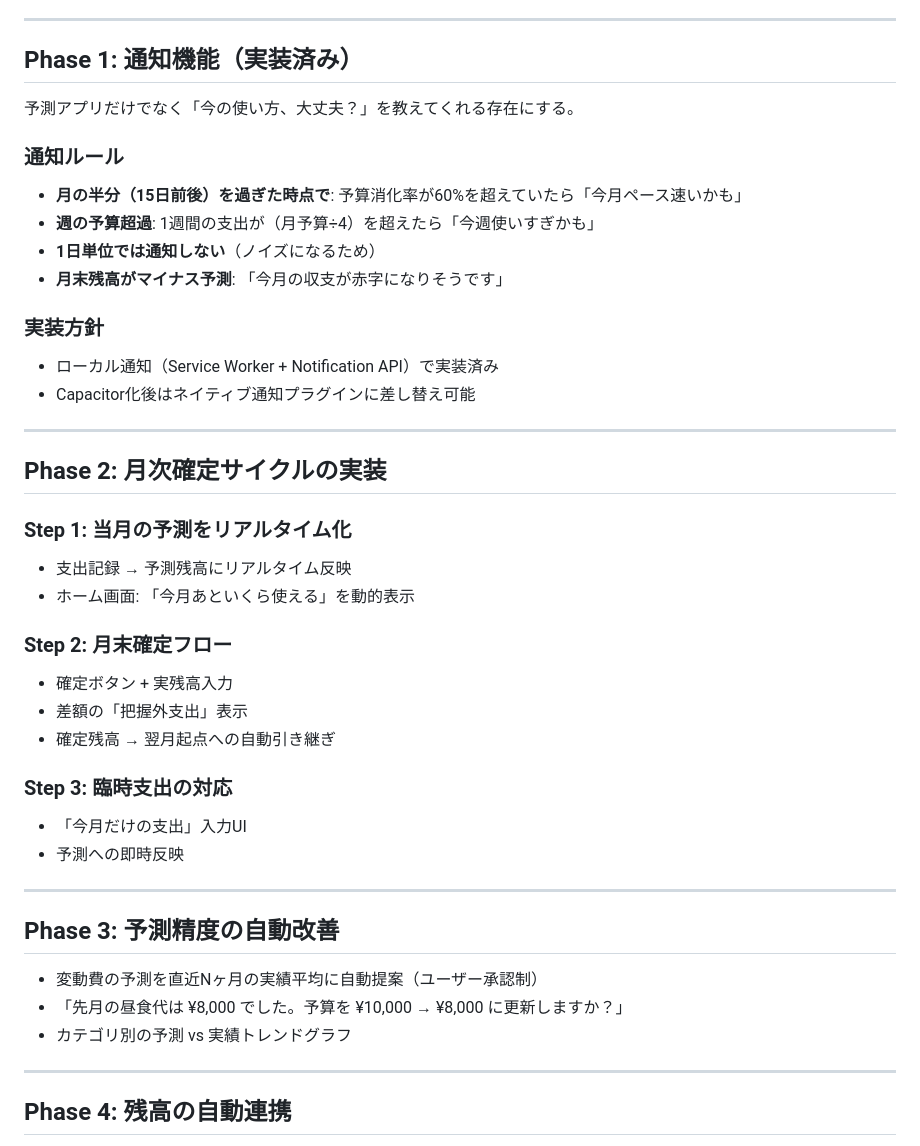
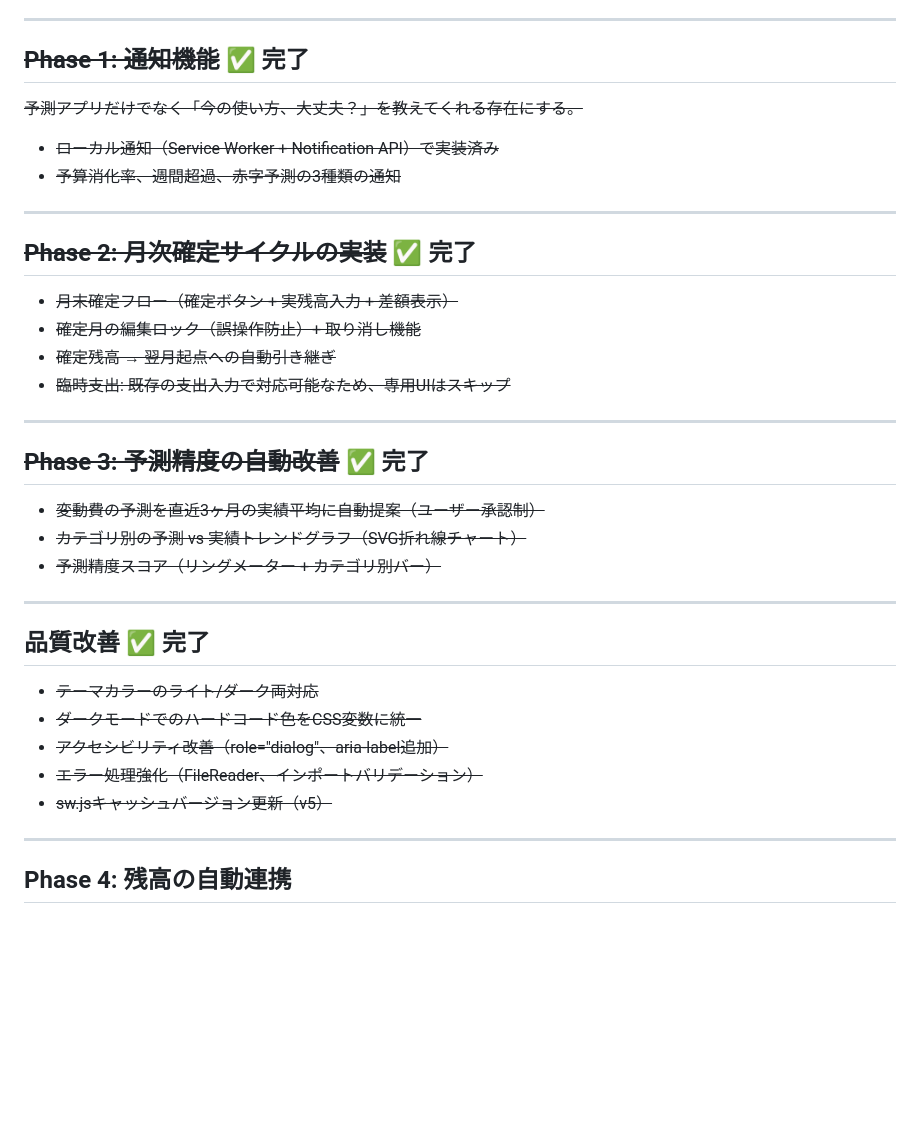
Before and after one commit to shourix/MoneyFlowApp, a Markdown page: ROADMAP.md, the part around the change. Drawn GitHub-style; blank space fills up the shorter version.

Commit message:
ロードマップ更新: Phase 1〜3 + 品質改善を完了済みに
Co-Authored-By: Claude Opus 4.6 <noreply@anthropic.com>

```diff
--- a/ROADMAP.md
+++ b/ROADMAP.md
@@ -63,44 +63,39 @@ Excelで毎月シートを作り直していたのと同じことを、アプリ
 
 ---
 
-## Phase 1: 通知機能（実装済み）
+## ~~Phase 1: 通知機能~~ ✅ 完了
 
-予測アプリだけでなく「今の使い方、大丈夫？」を教えてくれる存在にする。
+~~予測アプリだけでなく「今の使い方、大丈夫？」を教えてくれる存在にする。~~
 
-### 通知ルール
-- **月の半分（15日前後）を過ぎた時点で**: 予算消化率が60%を超えていたら「今月ペース速いかも」
-- **週の予算超過**: 1週間の支出が（月予算÷4）を超えたら「今週使いすぎかも」
-- **1日単位では通知しない**（ノイズになるため）
-- **月末残高がマイナス予測**: 「今月の収支が赤字になりそうです」
-
-### 実装方針
-- ローカル通知（Service Worker + Notification API）で実装済み
-- Capacitor化後はネイティブ通知プラグインに差し替え可能
+- ~~ローカル通知（Service Worker + Notification API）で実装済み~~
+- ~~予算消化率、週間超過、赤字予測の3種類の通知~~
 
 ---
 
-## Phase 2: 月次確定サイクルの実装
+## ~~Phase 2: 月次確定サイクルの実装~~ ✅ 完了
 
-### Step 1: 当月の予測をリアルタイム化
-- 支出記録 → 予測残高にリアルタイム反映
-- ホーム画面: 「今月あといくら使える」を動的表示
-
-### Step 2: 月末確定フロー
-- 確定ボタン + 実残高入力
-- 差額の「把握外支出」表示
-- 確定残高 → 翌月起点への自動引き継ぎ
-
-### Step 3: 臨時支出の対応
-- 「今月だけの支出」入力UI
-- 予測への即時反映
+- ~~月末確定フロー（確定ボタン + 実残高入力 + 差額表示）~~
+- ~~確定月の編集ロック（誤操作防止）+ 取り消し機能~~
+- ~~確定残高 → 翌月起点への自動引き継ぎ~~
+- ~~臨時支出: 既存の支出入力で対応可能なため、専用UIはスキップ~~
 
 ---
 
-## Phase 3: 予測精度の自動改善
+## ~~Phase 3: 予測精度の自動改善~~ ✅ 完了
 
-- 変動費の予測を直近Nヶ月の実績平均に自動提案（ユーザー承認制）
-- 「先月の昼食代は ¥8,000 でした。予算を ¥10,000 → ¥8,000 に更新しますか？」
-- カテゴリ別の予測 vs 実績トレンドグラフ
+- ~~変動費の予測を直近3ヶ月の実績平均に自動提案（ユーザー承認制）~~
+- ~~カテゴリ別の予測 vs 実績トレンドグラフ（SVG折れ線チャート）~~
+- ~~予測精度スコア（リングメーター + カテゴリ別バー）~~
+
+---
+
+## 品質改善 ✅ 完了
+
+- ~~テーマカラーのライト/ダーク両対応~~
+- ~~ダークモードでのハードコード色をCSS変数に統一~~
+- ~~アクセシビリティ改善（role="dialog"、aria-label追加）~~
+- ~~エラー処理強化（FileReader、インポートバリデーション）~~
+- ~~sw.jsキャッシュバージョン更新（v5）~~
 
 ---
 
```
